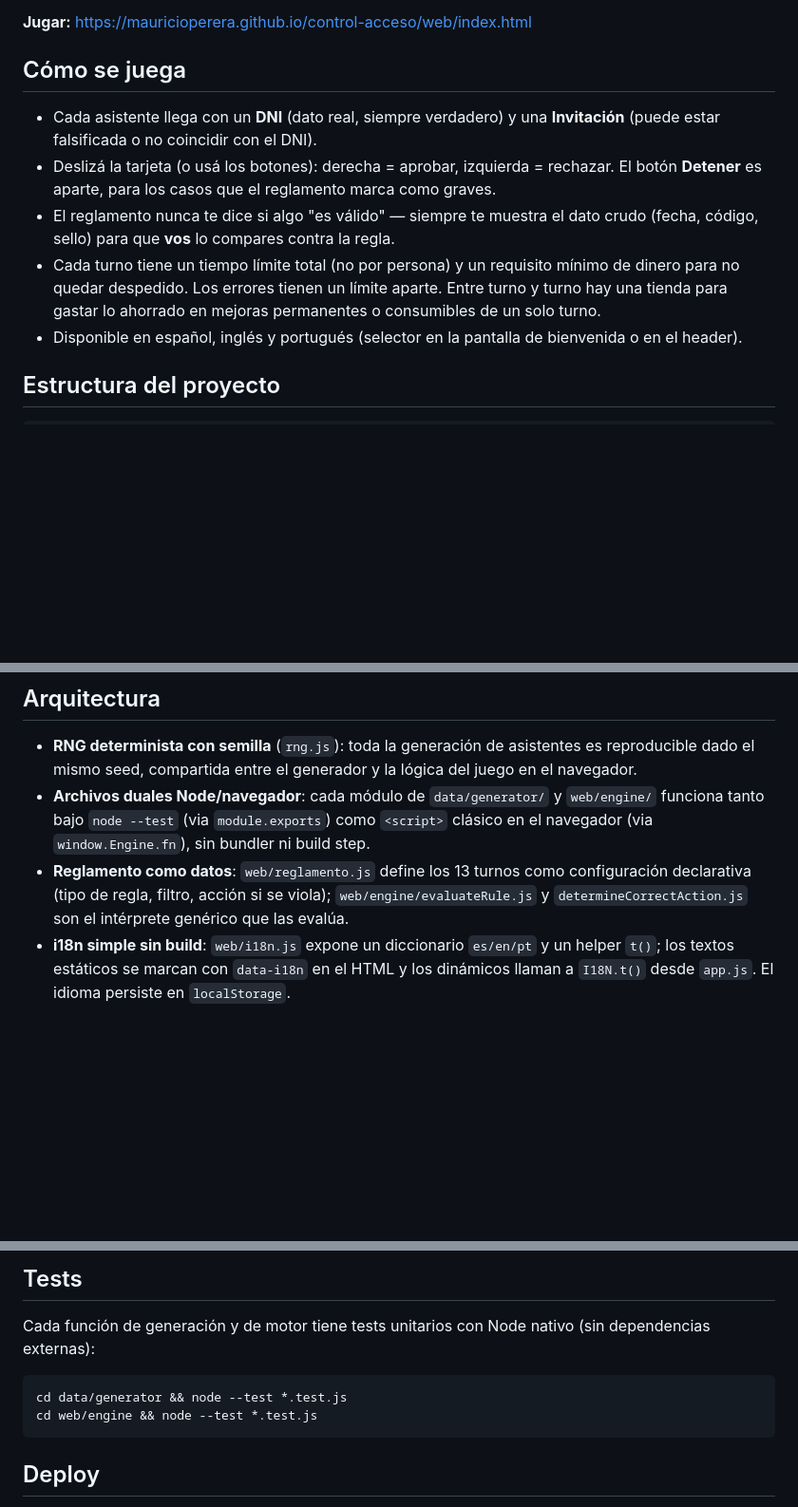
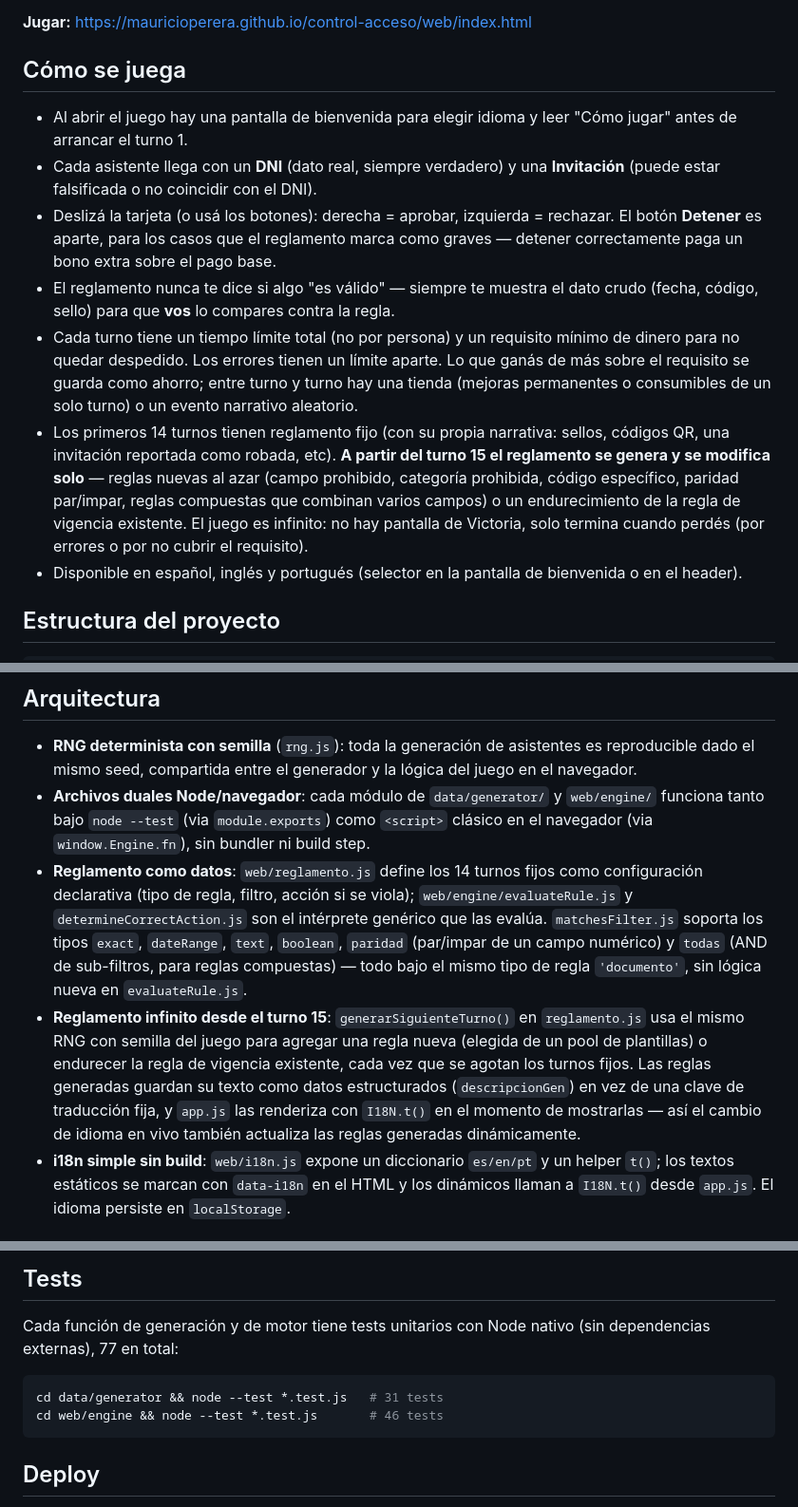
Before and after one commit to MauricioPerera/control-acceso, a Markdown page: README.md, 3 parts joined by grey strips. Shown at 95% size. Rendered like a GitHub page; blank space fills up the shorter version.

Commit message:
Actualizar README: bienvenida, economia/tienda/eventos, bono de detencion, reglamento infinito
Refleja todo lo agregado desde la primera version del README: pantalla de bienvenida, timer y
economia roguelike, tienda con mejoras/consumibles y eventos aleatorios, bono por detencion
correcta, la regla de invitacion robada, y el reglamento infinito desde el turno 15 (generacion y
modificacion de reglas, sin pantalla de Victoria). Tambien documenta los filtros paridad/todas de
matchesFilter.js y actualiza el conteo de tests (77).

````diff
--- a/README.md
+++ b/README.md
@@ -8,15 +8,25 @@ reglamento vigente — que va sumando reglas turno a turno y nunca las saca.
 
 ## Cómo se juega
 
+- Al abrir el juego hay una pantalla de bienvenida para elegir idioma y leer "Cómo jugar" antes
+  de arrancar el turno 1.
 - Cada asistente llega con un **DNI** (dato real, siempre verdadero) y una **Invitación** (puede
   estar falsificada o no coincidir con el DNI).
 - Deslizá la tarjeta (o usá los botones): derecha = aprobar, izquierda = rechazar. El botón
-  **Detener** es aparte, para los casos que el reglamento marca como graves.
+  **Detener** es aparte, para los casos que el reglamento marca como graves — detener
+  correctamente paga un bono extra sobre el pago base.
 - El reglamento nunca te dice si algo "es válido" — siempre te muestra el dato crudo (fecha,
   código, sello) para que **vos** lo compares contra la regla.
 - Cada turno tiene un tiempo límite total (no por persona) y un requisito mínimo de dinero para
-  no quedar despedido. Los errores tienen un límite aparte. Entre turno y turno hay una tienda
-  para gastar lo ahorrado en mejoras permanentes o consumibles de un solo turno.
+  no quedar despedido. Los errores tienen un límite aparte. Lo que ganás de más sobre el
+  requisito se guarda como ahorro; entre turno y turno hay una tienda (mejoras permanentes o
+  consumibles de un solo turno) o un evento narrativo aleatorio.
+- Los primeros 14 turnos tienen reglamento fijo (con su propia narrativa: sellos, códigos QR,
+  una invitación reportada como robada, etc). **A partir del turno 15 el reglamento se genera y
+  se modifica solo** — reglas nuevas al azar (campo prohibido, categoría prohibida, código
+  específico, paridad par/impar, reglas compuestas que combinan varios campos) o un
+  endurecimiento de la regla de vigencia existente. El juego es infinito: no hay pantalla de
+  Victoria, solo termina cuando perdés (por errores o por no cubrir el requisito).
 - Disponible en español, inglés y portugués (selector en la pantalla de bienvenida o en el header).
 
 ## Estructura del proyecto
@@ -41,9 +51,18 @@ describen su comportamiento — son la documentación de referencia de cada piez
 - **Archivos duales Node/navegador**: cada módulo de `data/generator/` y `web/engine/` funciona
   tanto bajo `node --test` (via `module.exports`) como `<script>` clásico en el navegador (via
   `window.Engine.fn`), sin bundler ni build step.
-- **Reglamento como datos**: `web/reglamento.js` define los 13 turnos como configuración
+- **Reglamento como datos**: `web/reglamento.js` define los 14 turnos fijos como configuración
   declarativa (tipo de regla, filtro, acción si se viola); `web/engine/evaluateRule.js` y
-  `determineCorrectAction.js` son el intérprete genérico que las evalúa.
+  `determineCorrectAction.js` son el intérprete genérico que las evalúa. `matchesFilter.js`
+  soporta los tipos `exact`, `dateRange`, `text`, `boolean`, `paridad` (par/impar de un campo
+  numérico) y `todas` (AND de sub-filtros, para reglas compuestas) — todo bajo el mismo tipo de
+  regla `'documento'`, sin lógica nueva en `evaluateRule.js`.
+- **Reglamento infinito desde el turno 15**: `generarSiguienteTurno()` en `reglamento.js` usa el
+  mismo RNG con semilla del juego para agregar una regla nueva (elegida de un pool de plantillas)
+  o endurecer la regla de vigencia existente, cada vez que se agotan los turnos fijos. Las reglas
+  generadas guardan su texto como datos estructurados (`descripcionGen`) en vez de una clave de
+  traducción fija, y `app.js` las renderiza con `I18N.t()` en el momento de mostrarlas — así el
+  cambio de idioma en vivo también actualiza las reglas generadas dinámicamente.
 - **i18n simple sin build**: `web/i18n.js` expone un diccionario `es/en/pt` y un helper `t()`;
   los textos estáticos se marcan con `data-i18n` en el HTML y los dinámicos llaman a `I18N.t()`
   desde `app.js`. El idioma persiste en `localStorage`.
@@ -61,11 +80,11 @@ y abrir `http://localhost:8124/web/index.html`.
 ## Tests
 
 Cada función de generación y de motor tiene tests unitarios con Node nativo (sin dependencias
-externas):
+externas), 77 en total:
 
 ```bash
-cd data/generator && node --test *.test.js
-cd web/engine && node --test *.test.js
+cd data/generator && node --test *.test.js   # 31 tests
+cd web/engine && node --test *.test.js       # 46 tests
 ```
 
 ## Deploy
````
